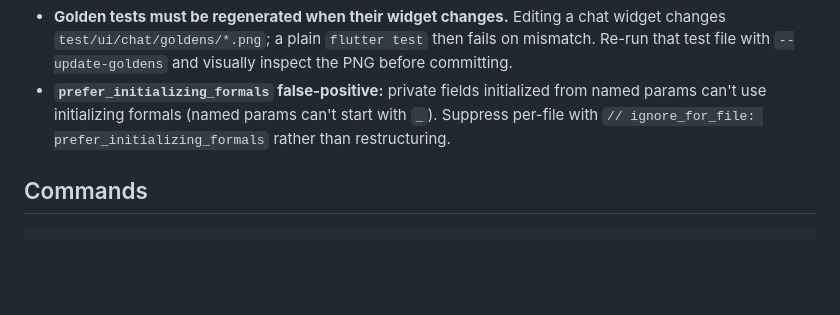
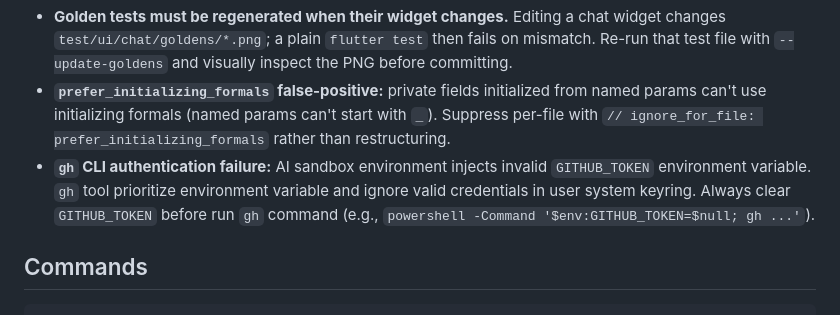
Before and after one commit to PeterShanxin/MeowWatch, a Markdown page: CLAUDE.md, the part around the change. Drawn GitHub-style; blank space fills up the shorter version.

Commit message:
docs: document gh CLI token override gotcha in CLAUDE.md

```diff
--- a/CLAUDE.md
+++ b/CLAUDE.md
@@ -15,6 +15,8 @@ MeowWatch is a Flutter **desktop** (Windows-first) co-watch app: load a local vi
 - **Stream emissions are async (microtask).** In tests, after pushing into a stream/calling a method that emits, `await Future<void>.delayed(Duration.zero)` before asserting on the result, or the assert runs before the listener fires.
 - **Golden tests must be regenerated when their widget changes.** Editing a chat widget changes `test/ui/chat/goldens/*.png`; a plain `flutter test` then fails on mismatch. Re-run that test file with `--update-goldens` and visually inspect the PNG before committing.
 - **`prefer_initializing_formals` false-positive:** private fields initialized from named params can't use initializing formals (named params can't start with `_`). Suppress per-file with `// ignore_for_file: prefer_initializing_formals` rather than restructuring.
+- **`gh` CLI authentication failure:** AI sandbox environment injects invalid `GITHUB_TOKEN` environment variable. `gh` tool prioritize environment variable and ignore valid credentials in user system keyring. Always clear `GITHUB_TOKEN` before run `gh` command (e.g., `powershell -Command '$env:GITHUB_TOKEN=$null; gh ...'`).
+
 
 ## Commands
 
```
